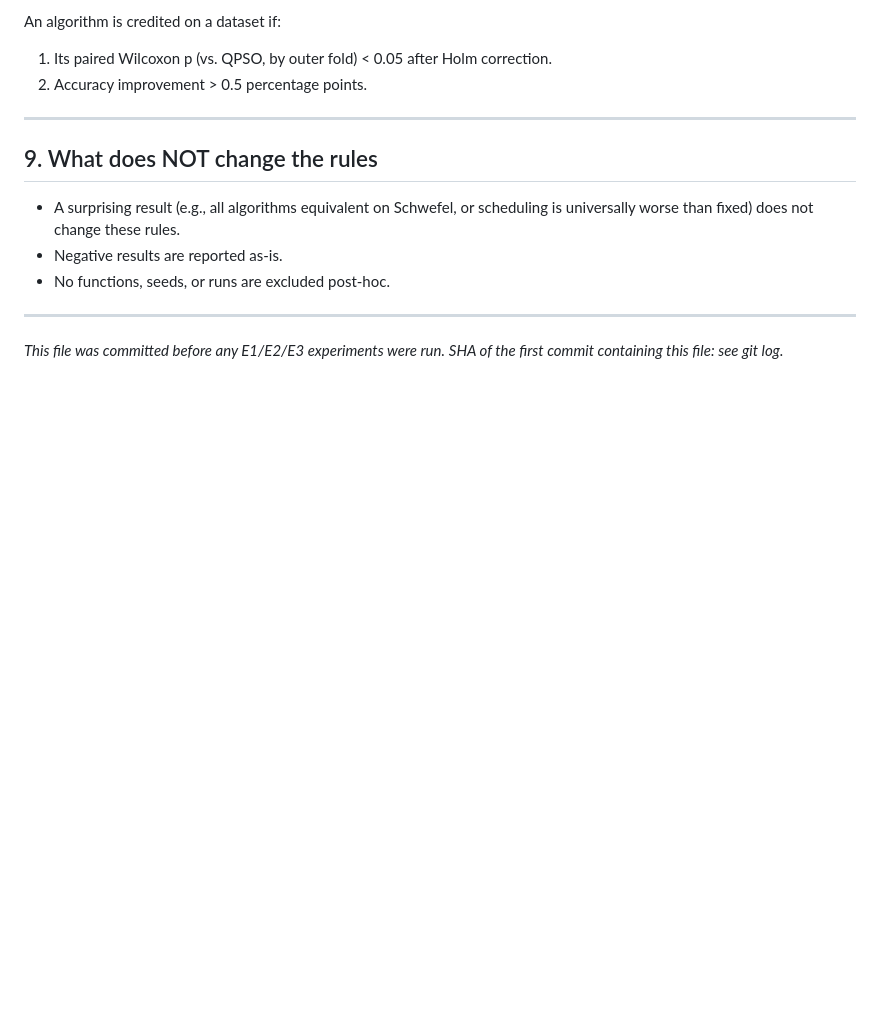
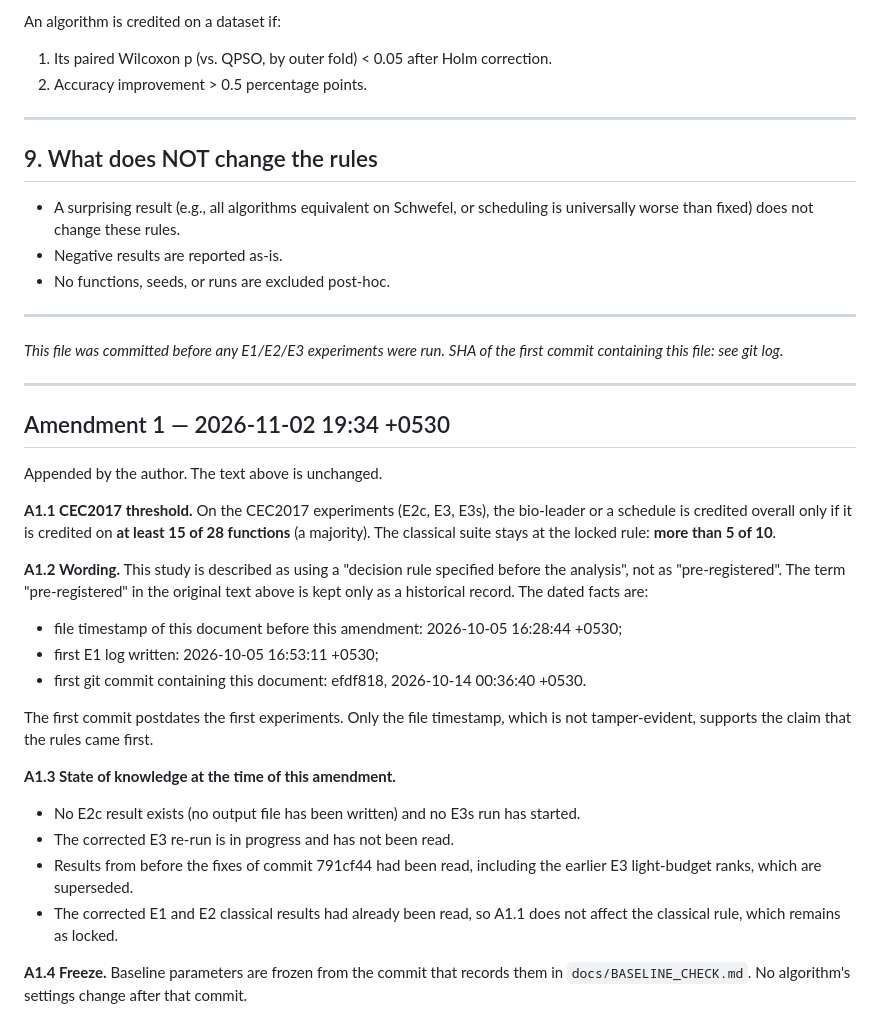
Before and after one commit to qxrein/bioqpso, a Markdown page: docs/DECISION_RULE.md, the part around the change. Drawn GitHub-style; blank space fills up the shorter version.

Commit message:
Amend decision rule: CEC2017 threshold of 15/28, wording, dated facts
Committed before any E2c or E3s result exists.

```diff
--- a/docs/DECISION_RULE.md
+++ b/docs/DECISION_RULE.md
@@ -150,3 +150,36 @@ An algorithm is credited on a dataset if:
 
 *This file was committed before any E1/E2/E3 experiments were run.*
 *SHA of the first commit containing this file: see git log.*
+
+---
+
+## Amendment 1 — 2026-11-02 19:34 +0530
+
+Appended by the author. The text above is unchanged.
+
+**A1.1 CEC2017 threshold.** On the CEC2017 experiments (E2c, E3, E3s), the bio-leader or a
+schedule is credited overall only if it is credited on **at least 15 of 28 functions** (a
+majority). The classical suite stays at the locked rule: **more than 5 of 10**.
+
+**A1.2 Wording.** This study is described as using a "decision rule specified before the
+analysis", not as "pre-registered". The term "pre-registered" in the original text above is
+kept only as a historical record. The dated facts are:
+
+- file timestamp of this document before this amendment: 2026-10-05 16:28:44 +0530;
+- first E1 log written: 2026-10-05 16:53:11 +0530;
+- first git commit containing this document: efdf818, 2026-10-14 00:36:40 +0530.
+
+The first commit postdates the first experiments. Only the file timestamp, which is not
+tamper-evident, supports the claim that the rules came first.
+
+**A1.3 State of knowledge at the time of this amendment.**
+
+- No E2c result exists (no output file has been written) and no E3s run has started.
+- The corrected E3 re-run is in progress and has not been read.
+- Results from before the fixes of commit 791cf44 had been read, including the earlier E3
+  light-budget ranks, which are superseded.
+- The corrected E1 and E2 classical results had already been read, so A1.1 does not
+  affect the classical rule, which remains as locked.
+
+**A1.4 Freeze.** Baseline parameters are frozen from the commit that records them in
+`docs/BASELINE_CHECK.md`. No algorithm's settings change after that commit.
```
